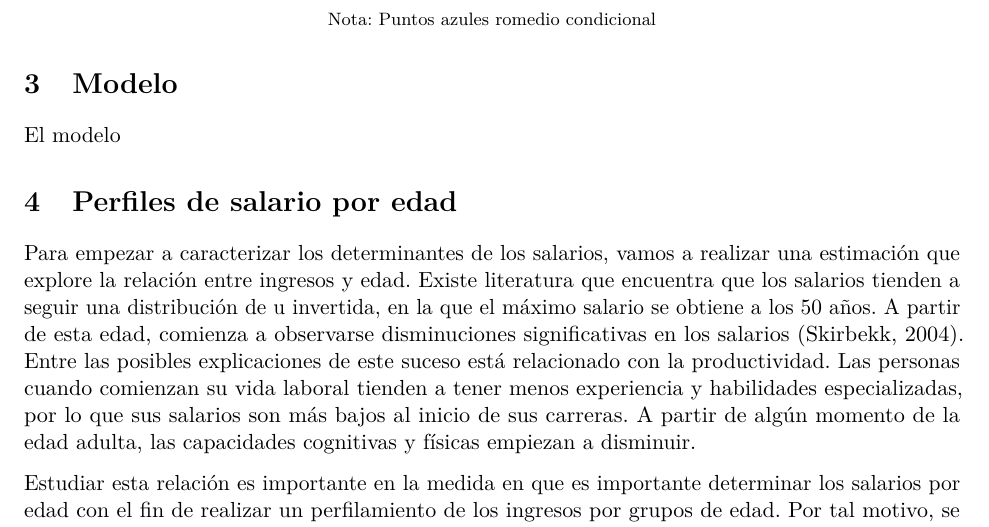
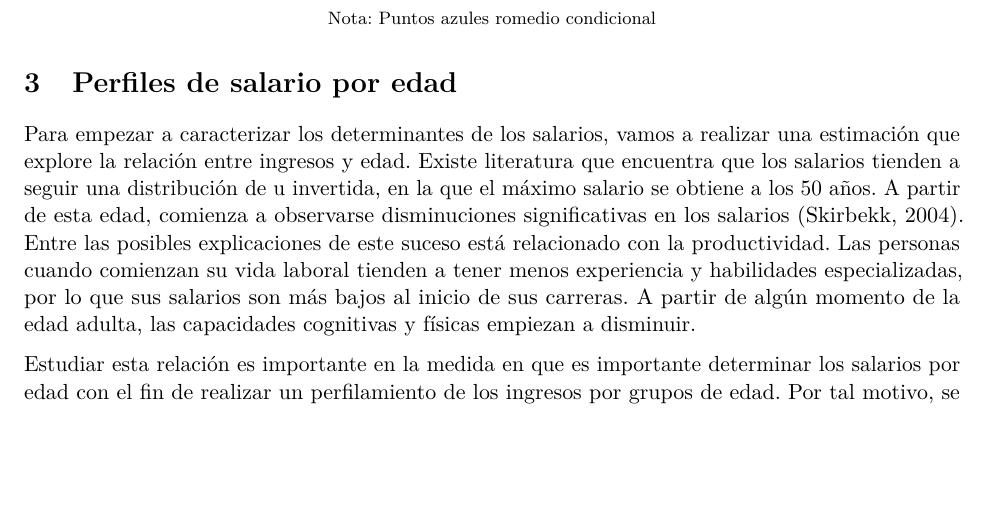
Before and after one commit to guscastilloa/PS1_Repo-G3, an R Markdown document (document/Document.Rmd): part of page 5 of 11, cut so that both start at the same text, the shorter picture padded with empty space. Rendered offline with R 4.5, knitr and Pandoc, then LaTeX, with nearby package versions; some code elsewhere in the file could not run offline.

Commit message:
Delete 2 lines
La sección de "Modelo" la borré

```diff
--- a/document/Document.Rmd
+++ b/document/Document.Rmd
@@ -169,10 +169,6 @@ knitr::include_graphics('../views/g2_1.jpg')
 
 \begin{center}\footnotesize{Nota: Puntos azules romedio condicional}\end{center}
 
-# Modelo
-El modelo
-
-
 # Perfiles de salario por edad
 
 
```
